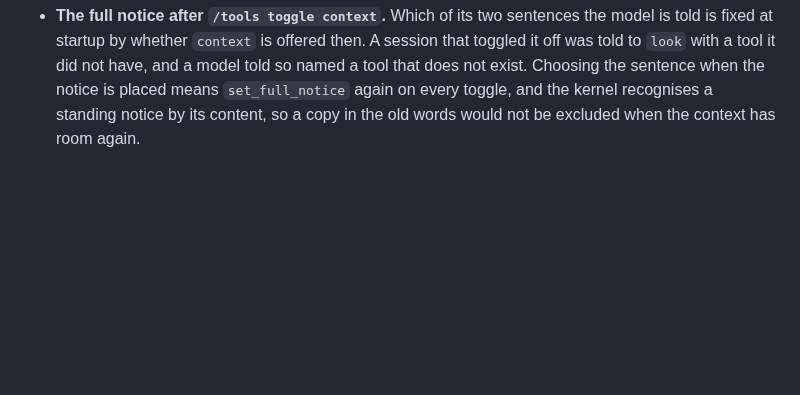
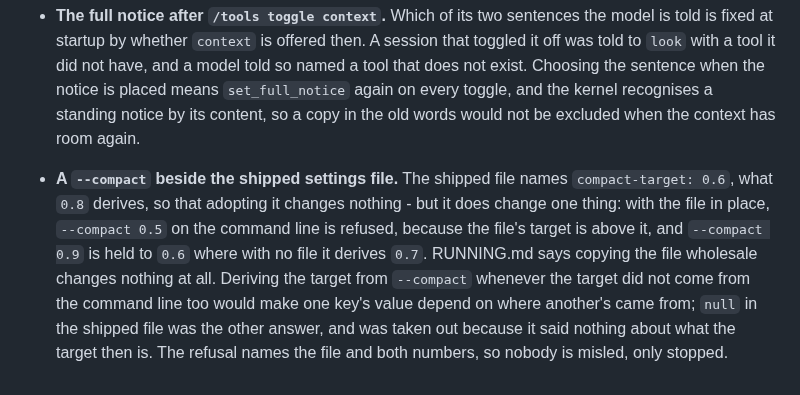
Before and after one commit to ljedrz/nachalnik, a Markdown page: POSTPONED.md, the part around the change. GitHub-like rendering; blank space fills up the shorter version.

Commit message:
postponed: a --compact beside the shipped settings file
Found live: `--print-config > k.json` and then `--config-file k.json --compact 0.5` is refused,
since the file's `compact-target` is above it, where the same `--compact` with no file works.

Co-Authored-By: Claude Opus 5.5 <noreply@anthropic.com>

```diff
--- a/POSTPONED.md
+++ b/POSTPONED.md
@@ -248,3 +248,13 @@ Referenced from [AGENTS.md](AGENTS.md).
   Choosing the sentence when the notice is placed means `set_full_notice` again on every toggle,
   and the kernel recognises a standing notice by its content, so a copy in the old words would not
   be excluded when the context has room again.
+
+- **A `--compact` beside the shipped settings file.** The shipped file names `compact-target: 0.6`,
+  what `0.8` derives, so that adopting it changes nothing - but it does change one thing: with the
+  file in place, `--compact 0.5` on the command line is refused, because the file's target is
+  above it, and `--compact 0.9` is held to `0.6` where with no file it derives `0.7`. RUNNING.md
+  says copying the file wholesale changes nothing at all. Deriving the target from `--compact`
+  whenever the target did not come from the command line too would make one key's value depend on
+  where another's came from; `null` in the shipped file was the other answer, and was taken out
+  because it said nothing about what the target then is. The refusal names the file and both
+  numbers, so nobody is misled, only stopped.
```
